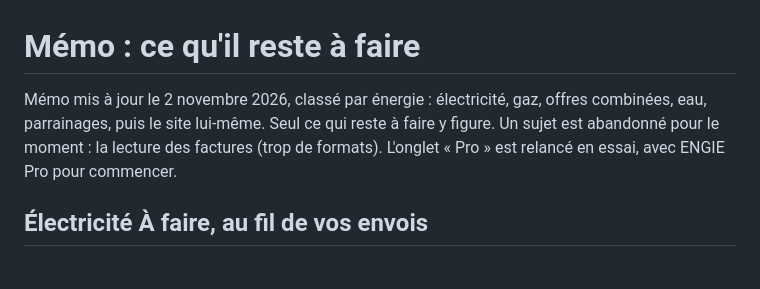
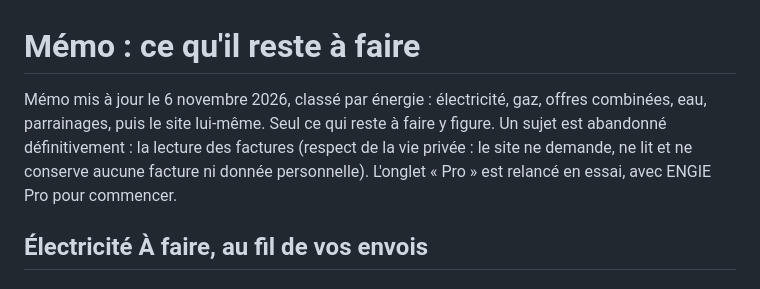
Before and after one commit to Absinthe1975/comparateur-energie, a Markdown page: docs/MEMO.md, the part around the change. GitHub-like rendering.

Commit message:
Mémo : lecture des factures abandonnée définitivement (vie privée)
Co-Authored-By: Claude Sonnet 5.5 <noreply@anthropic.com>
Claude-Session: https://claude.ai/code/session_01M9LYrh1bWfzRdT5z4dcW9Z

```diff
--- a/docs/MEMO.md
+++ b/docs/MEMO.md
@@ -1,7 +1,7 @@
 <!-- Mémo retiré du site le 2 novembre 2026, conservé ici. Ne l'oublie pas : à relire avant chaque session. -->
 # Mémo : ce qu'il reste à faire
 
-Mémo mis à jour le 2 novembre 2026, classé par énergie : électricité, gaz, offres combinées, eau, parrainages, puis le site lui-même. Seul ce qui reste à faire y figure. Un sujet est abandonné pour le moment : la lecture des factures (trop de formats). L'onglet « Pro » est relancé en essai, avec ENGIE Pro pour commencer.
+Mémo mis à jour le 6 novembre 2026, classé par énergie : électricité, gaz, offres combinées, eau, parrainages, puis le site lui-même. Seul ce qui reste à faire y figure. Un sujet est abandonné définitivement : la lecture des factures (respect de la vie privée : le site ne demande, ne lit et ne conserve aucune facture ni donnée personnelle). L'onglet « Pro » est relancé en essai, avec ENGIE Pro pour commencer.
 
 ## Électricité À faire, au fil de vos envois
 
```
